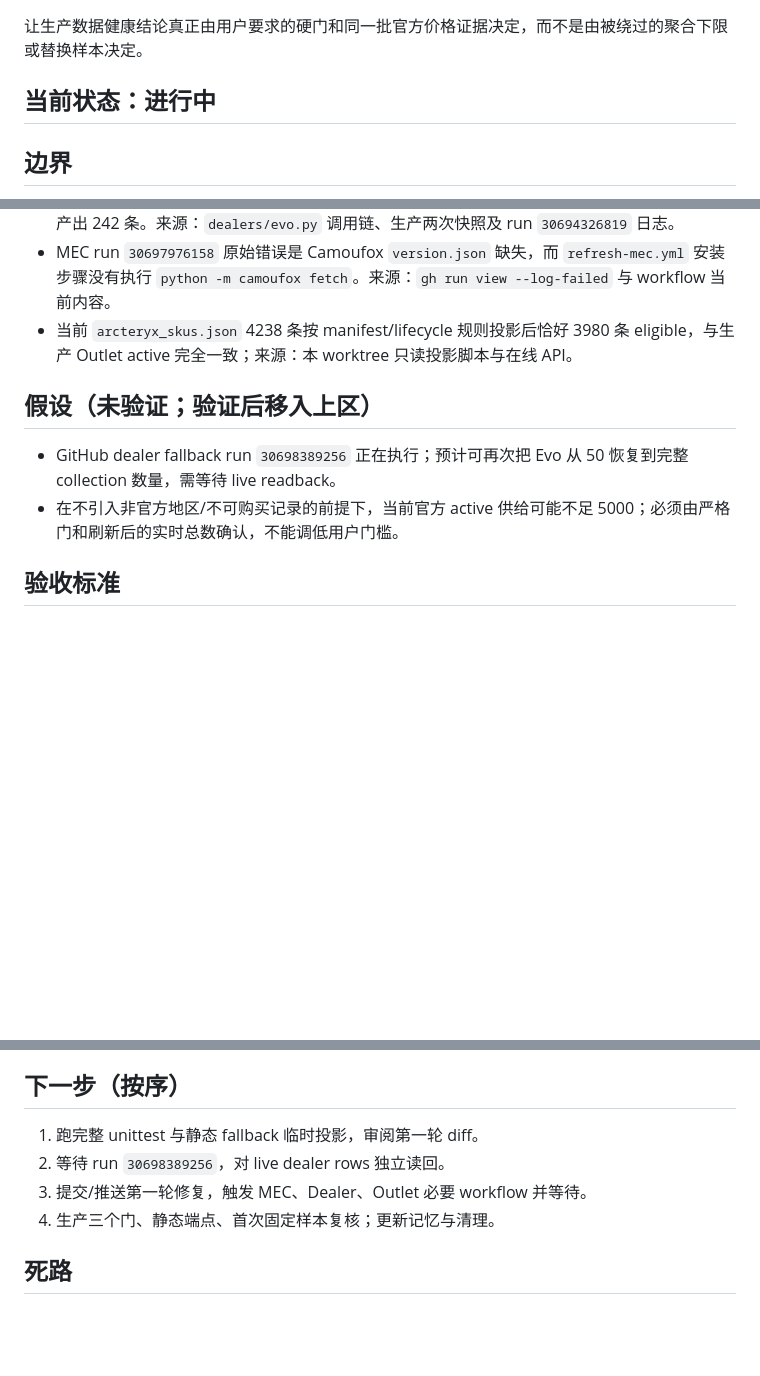
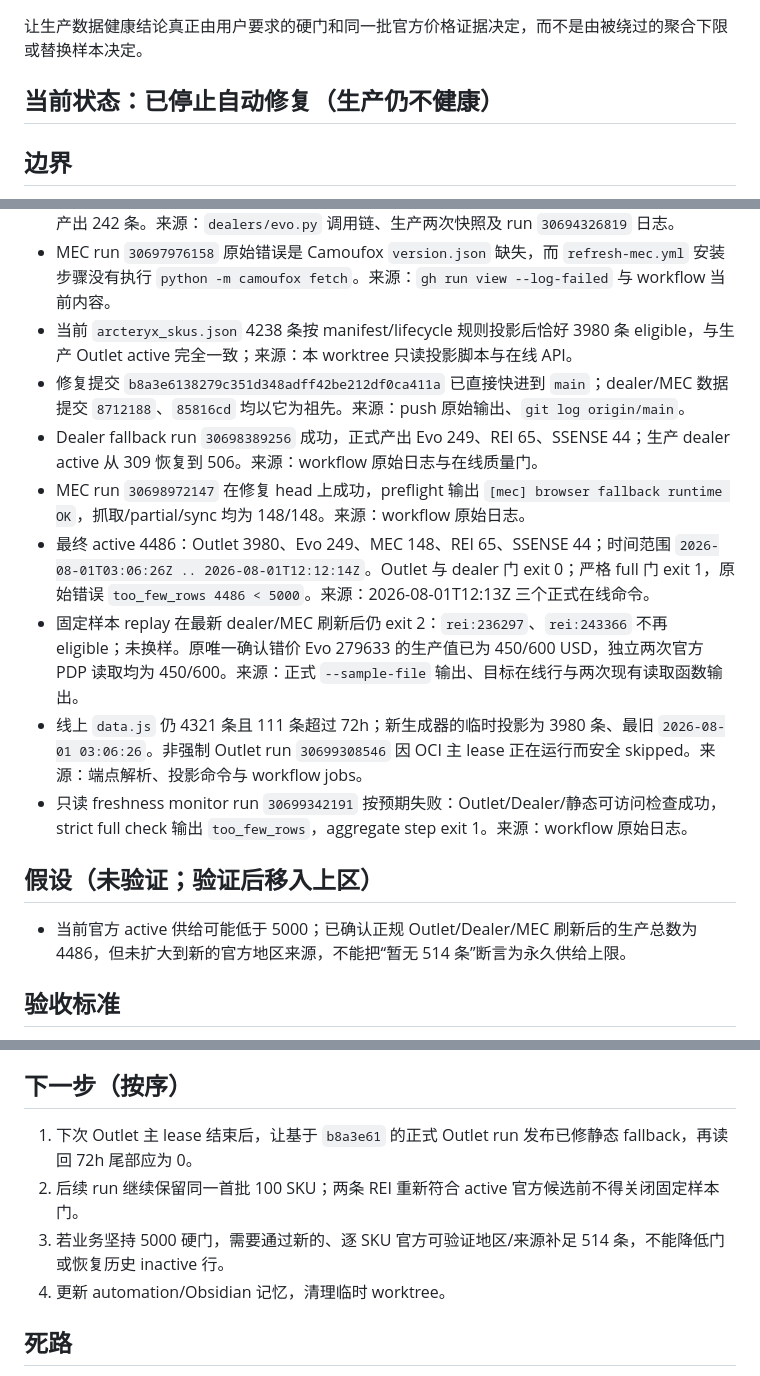
Before and after one commit to noir-madlax/001-arcteryx-deals-platform, a Markdown page: .agent/TASK-automation-5-continue-2026-08-01.md, 3 parts joined by grey strips. Rendered like a GitHub page; blank space fills up the shorter version.

Commit message:
docs(agent): record data health recovery evidence

```diff
--- a/.agent/TASK-automation-5-continue-2026-08-01.md
+++ b/.agent/TASK-automation-5-continue-2026-08-01.md
@@ -4,7 +4,7 @@
 
 让生产数据健康结论真正由用户要求的硬门和同一批官方价格证据决定，而不是由被绕过的聚合下限或替换样本决定。
 
-## 当前状态：进行中
+## 当前状态：已停止自动修复（生产仍不健康）
 
 ## 边界
 
@@ -25,11 +25,17 @@
 - Evo 直接 Shopify 分类 JSON 会把仅 50 条的结果标记完整；渲染后的正式 collection fallback 能产出 242 条。来源：`dealers/evo.py` 调用链、生产两次快照及 run `30694326819` 日志。
 - MEC run `30697976158` 原始错误是 Camoufox `version.json` 缺失，而 `refresh-mec.yml` 安装步骤没有执行 `python -m camoufox fetch`。来源：`gh run view --log-failed` 与 workflow 当前内容。
 - 当前 `arcteryx_skus.json` 4238 条按 manifest/lifecycle 规则投影后恰好 3980 条 eligible，与生产 Outlet active 完全一致；来源：本 worktree 只读投影脚本与在线 API。
+- 修复提交 `b8a3e6138279c351d348adff42be212df0ca411a` 已直接快进到 `main`；dealer/MEC 数据提交 `8712188`、`85816cd` 均以它为祖先。来源：push 原始输出、`git log origin/main`。
+- Dealer fallback run `30698389256` 成功，正式产出 Evo 249、REI 65、SSENSE 44；生产 dealer active 从 309 恢复到 506。来源：workflow 原始日志与在线质量门。
+- MEC run `30698972147` 在修复 head 上成功，preflight 输出 `[mec] browser fallback runtime OK`，抓取/partial/sync 均为 148/148。来源：workflow 原始日志。
+- 最终 active 4486：Outlet 3980、Evo 249、MEC 148、REI 65、SSENSE 44；时间范围 `2026-08-01T03:06:26Z .. 2026-08-01T12:12:14Z`。Outlet 与 dealer 门 exit 0；严格 full 门 exit 1，原始错误 `too_few_rows 4486 < 5000`。来源：2026-08-01T12:13Z 三个正式在线命令。
+- 固定样本 replay 在最新 dealer/MEC 刷新后仍 exit 2：`rei:236297`、`rei:243366` 不再 eligible；未换样。原唯一确认错价 Evo 279633 的生产值已为 450/600 USD，独立两次官方 PDP 读取均为 450/600。来源：正式 `--sample-file` 输出、目标在线行与两次现有读取函数输出。
+- 线上 `data.js` 仍 4321 条且 111 条超过 72h；新生成器的临时投影为 3980 条、最旧 `2026-08-01 03:06:26`。非强制 Outlet run `30699308546` 因 OCI 主 lease 正在运行而安全 skipped。来源：端点解析、投影命令与 workflow jobs。
+- 只读 freshness monitor run `30699342191` 按预期失败：Outlet/Dealer/静态可访问检查成功，strict full check 输出 `too_few_rows`，aggregate step exit 1。来源：workflow 原始日志。
 
 ## 假设（未验证；验证后移入上区）
 
-- GitHub dealer fallback run `30698389256` 正在执行；预计可再次把 Evo 从 50 恢复到完整 collection 数量，需等待 live readback。
-- 在不引入非官方地区/不可购买记录的前提下，当前官方 active 供给可能不足 5000；必须由严格门和刷新后的实时总数确认，不能调低用户门槛。
+- 当前官方 active 供给可能低于 5000；已确认正规 Outlet/Dealer/MEC 刷新后的生产总数为 4486，但未扩大到新的官方地区来源，不能把“暂无 514 条”断言为永久供给上限。
 
 ## 验收标准
 
@@ -48,10 +54,10 @@
 
 ## 下一步（按序）
 
-1. 跑完整 unittest 与静态 fallback 临时投影，审阅第一轮 diff。
-2. 等待 run `30698389256`，对 live dealer rows 独立读回。
-3. 提交/推送第一轮修复，触发 MEC、Dealer、Outlet 必要 workflow 并等待。
-4. 生产三个门、静态端点、首次固定样本复核；更新记忆与清理。
+1. 下次 Outlet 主 lease 结束后，让基于 `b8a3e61` 的正式 Outlet run 发布已修静态 fallback，再读回 72h 尾部应为 0。
+2. 后续 run 继续保留同一首批 100 SKU；两条 REI 重新符合 active 官方候选前不得关闭固定样本门。
+3. 若业务坚持 5000 硬门，需要通过新的、逐 SKU 官方可验证地区/来源补足 514 条，不能降低门或恢复历史 inactive 行。
+4. 更新 automation/Obsidian 记忆，清理临时 worktree。
 
 ## 死路
 
```
